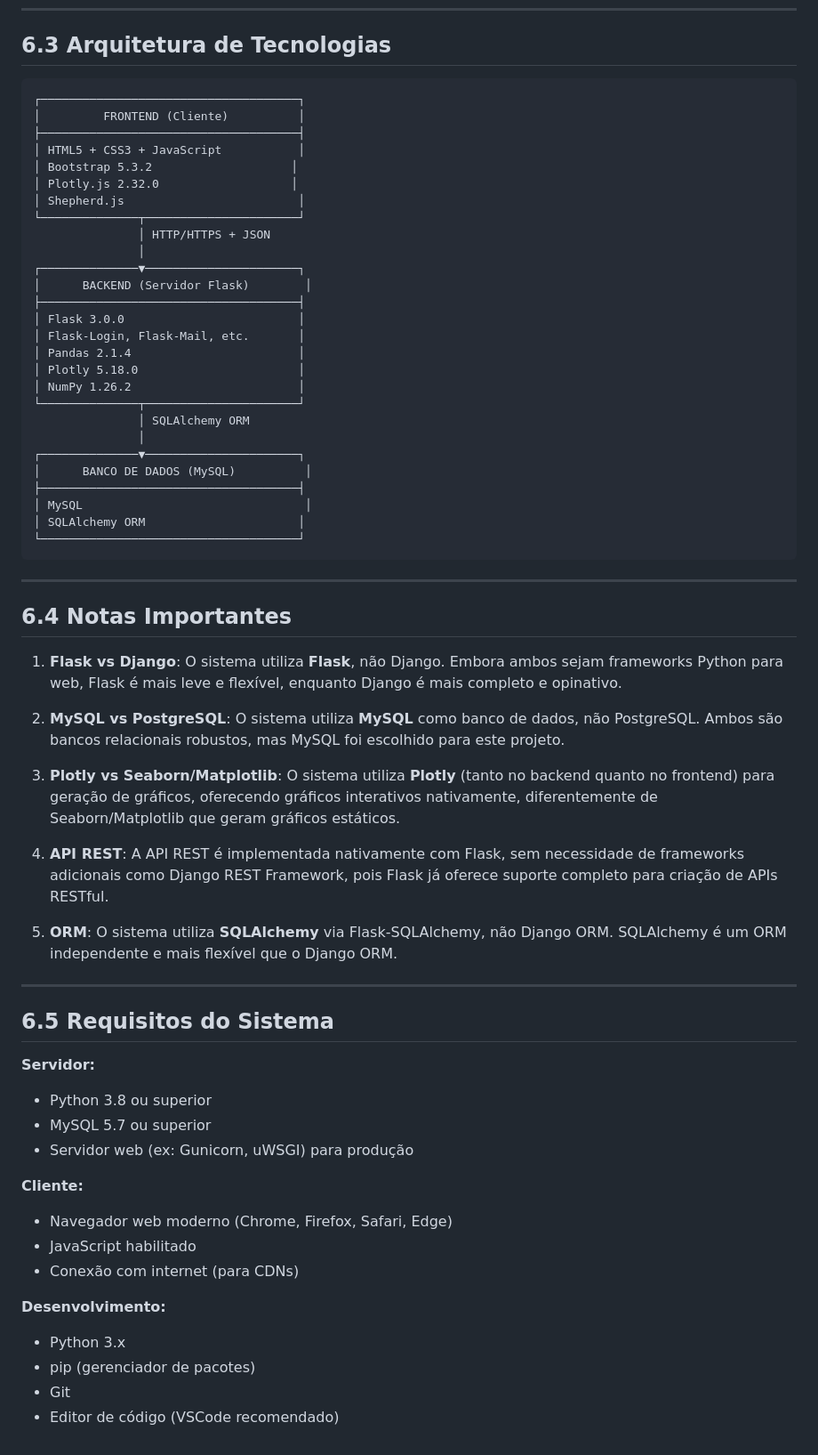
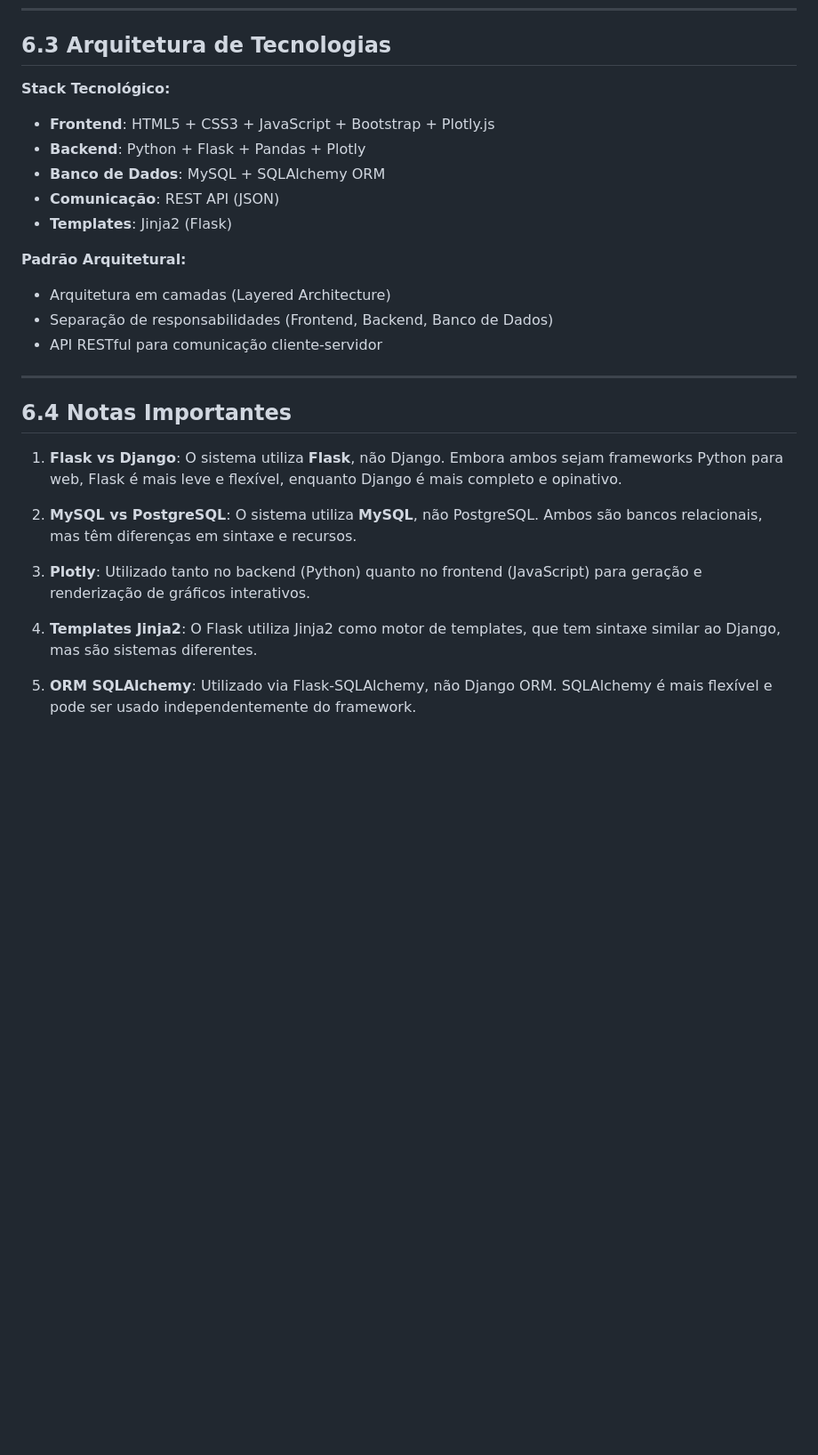
Before and after one commit to letambani/SPA-, a Markdown page: definicoes-sistema.md, the part around one of its changes. Shown at 89% size. GitHub-like rendering; blank space fills up the shorter version.

````diff
--- a/definicoes-sistema.md
+++ b/definicoes-sistema.md
@@ -144,35 +134,17 @@ Shepherd.js: (versão mais recente via CDN)
 
 ## 6.3 Arquitetura de Tecnologias
 
-```
-┌─────────────────────────────────────┐
-│         FRONTEND (Cliente)          │
-├─────────────────────────────────────┤
-│ HTML5 + CSS3 + JavaScript           │
-│ Bootstrap 5.3.2                    │
-│ Plotly.js 2.32.0                   │
-│ Shepherd.js                         │
-└──────────────┬──────────────────────┘
-               │ HTTP/HTTPS + JSON
-               │
-┌──────────────▼──────────────────────┐
-│      BACKEND (Servidor Flask)        │
-├─────────────────────────────────────┤
-│ Flask 3.0.0                         │
-│ Flask-Login, Flask-Mail, etc.       │
-│ Pandas 2.1.4                        │
-│ Plotly 5.18.0                       │
-│ NumPy 1.26.2                        │
-└──────────────┬──────────────────────┘
-               │ SQLAlchemy ORM
-               │
-┌──────────────▼──────────────────────┐
-│      BANCO DE DADOS (MySQL)          │
-├─────────────────────────────────────┤
-│ MySQL                                │
-│ SQLAlchemy ORM                      │
-└─────────────────────────────────────┘
-```
+**Stack Tecnológico:**
+- **Frontend**: HTML5 + CSS3 + JavaScript + Bootstrap + Plotly.js
+- **Backend**: Python + Flask + Pandas + Plotly
+- **Banco de Dados**: MySQL + SQLAlchemy ORM
+- **Comunicação**: REST API (JSON)
+- **Templates**: Jinja2 (Flask)
+
+**Padrão Arquitetural:**
+- Arquitetura em camadas (Layered Architecture)
+- Separação de responsabilidades (Frontend, Backend, Banco de Dados)
+- API RESTful para comunicação cliente-servidor
 
 ---
 
@@ -180,30 +152,10 @@ Shepherd.js: (versão mais recente via CDN)
 
 1. **Flask vs Django**: O sistema utiliza **Flask**, não Django. Embora ambos sejam frameworks Python para web, Flask é mais leve e flexível, enquanto Django é mais completo e opinativo.
 
-2. **MySQL vs PostgreSQL**: O sistema utiliza **MySQL** como banco de dados, não PostgreSQL. Ambos são bancos relacionais robustos, mas MySQL foi escolhido para este projeto.
+2. **MySQL vs PostgreSQL**: O sistema utiliza **MySQL**, não PostgreSQL. Ambos são bancos relacionais, mas têm diferenças em sintaxe e recursos.
 
-3. **Plotly vs Seaborn/Matplotlib**: O sistema utiliza **Plotly** (tanto no backend quanto no frontend) para geração de gráficos, oferecendo gráficos interativos nativamente, diferentemente de Seaborn/Matplotlib que geram gráficos estáticos.
+3. **Plotly**: Utilizado tanto no backend (Python) quanto no frontend (JavaScript) para geração e renderização de gráficos interativos.
 
-4. **API REST**: A API REST é implementada nativamente com Flask, sem necessidade de frameworks adicionais como Django REST Framework, pois Flask já oferece suporte completo para criação de APIs RESTful.
+4. **Templates Jinja2**: O Flask utiliza Jinja2 como motor de templates, que tem sintaxe similar ao Django, mas são sistemas diferentes.
 
-5. **ORM**: O sistema utiliza **SQLAlchemy** via Flask-SQLAlchemy, não Django ORM. SQLAlchemy é um ORM independente e mais flexível que o Django ORM.
-
----
-
-## 6.5 Requisitos do Sistema
-
-**Servidor:**
-- Python 3.8 ou superior
-- MySQL 5.7 ou superior
-- Servidor web (ex: Gunicorn, uWSGI) para produção
-
-**Cliente:**
-- Navegador web moderno (Chrome, Firefox, Safari, Edge)
-- JavaScript habilitado
-- Conexão com internet (para CDNs)
-
-**Desenvolvimento:**
-- Python 3.x
-- pip (gerenciador de pacotes)
-- Git
-- Editor de código (VSCode recomendado)
+5. **ORM SQLAlchemy**: Utilizado via Flask-SQLAlchemy, não Django ORM. SQLAlchemy é mais flexível e pode ser usado independentemente do framework.
````
Also changed, not shown: other parts of definicoes-sistema.md (+57 -67 lines).
